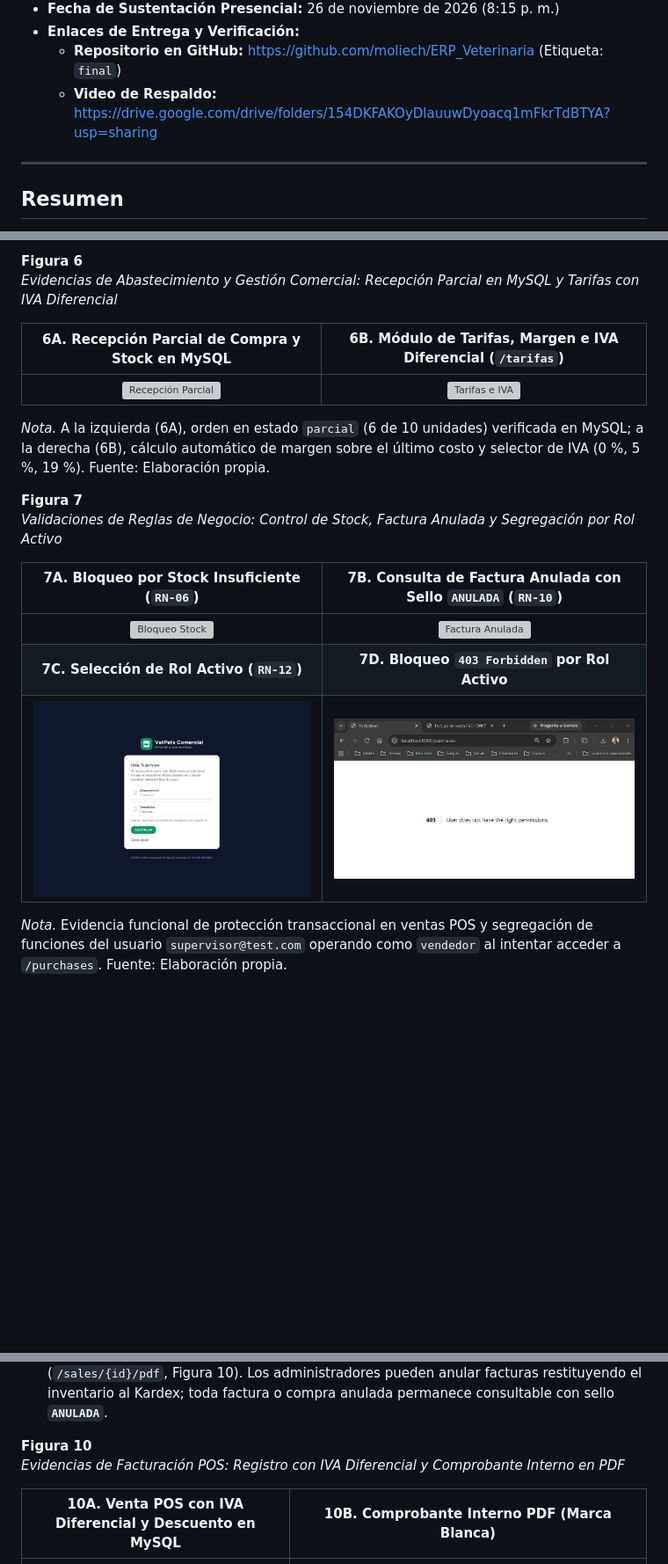
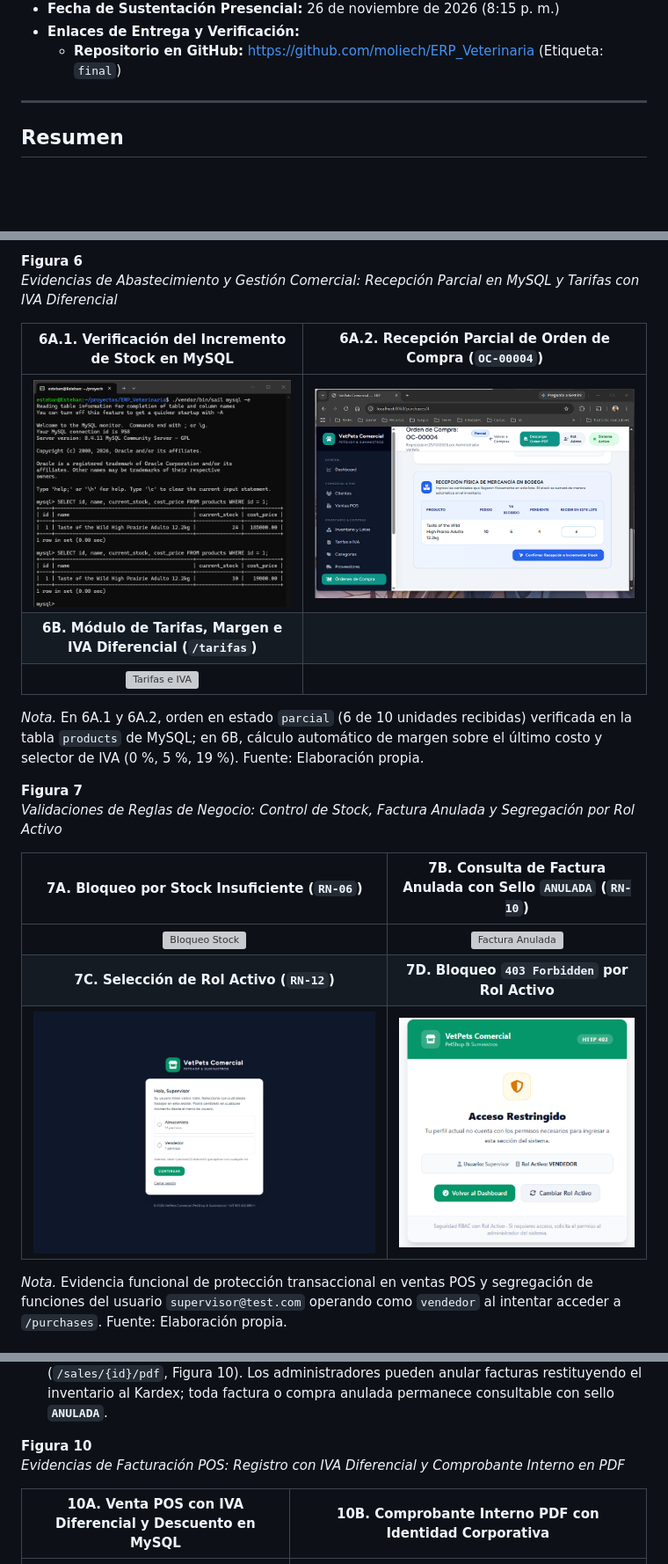
Before and after one commit to moliech/ERP_Veterinaria, a Markdown page: docs/final/Informe_Final_ERP_VetPets_Molina_Lozano.md, 3 parts joined by grey strips. Shown at 88% size. GitHub-like rendering; pictures changed too: docs/final/figura1_a1_mysql.png (added), docs/final/figura1_a2_orden.png (added), docs/final/figura6B.png; blank space fills up the shorter version; grey boxes are pictures that could not be loaded.

Commit message:
feat(errors): agregar vistas corporativas 403/404 y actualizar informe final APA 7

```diff
--- a/docs/final/Informe_Final_ERP_VetPets_Molina_Lozano.md
+++ b/docs/final/Informe_Final_ERP_VetPets_Molina_Lozano.md
@@ -18,7 +18,6 @@
 * **Fecha de Sustentación Presencial:** 26 de noviembre de 2026 (8:15 p. m.)
 * **Enlaces de Entrega y Verificación:**
   * **Repositorio en GitHub:** [https://github.com/moliech/ERP_Veterinaria](https://github.com/moliech/ERP_Veterinaria) (Etiqueta: `final`)
-  * **Video de Respaldo:** [https://drive.google.com/drive/folders/154DKFAKOyDlauuwDyoacq1mFkrTdBTYA?usp=sharing](https://drive.google.com/drive/folders/154DKFAKOyDlauuwDyoacq1mFkrTdBTYA?usp=sharing)
 
 ---
 
@@ -400,11 +399,13 @@ La puesta en marcha de **VetPets ERP** resuelve de forma verificable las cinco p
 **Figura 6**
 *Evidencias de Abastecimiento y Gestión Comercial: Recepción Parcial en MySQL y Tarifas con IVA Diferencial*
 
-| 6A. Recepción Parcial de Compra y Stock en MySQL | 6B. Módulo de Tarifas, Margen e IVA Diferencial (`/tarifas`) |
+| 6A.1. Verificación del Incremento de Stock en MySQL | 6A.2. Recepción Parcial de Orden de Compra (`OC-00004`) |
 | :---: | :---: |
-| ![Recepción Parcial](figura1.png) | ![Tarifas e IVA](figura_tarifas.png) |
+| ![Verificación MySQL](figura1_a1_mysql.png) | ![Recepción Parcial](figura1_a2_orden.png) |
+| **6B. Módulo de Tarifas, Margen e IVA Diferencial (`/tarifas`)** | |
+| ![Tarifas e IVA](figura_tarifas.png) | |
 
-*Nota.* A la izquierda (6A), orden en estado `parcial` (6 de 10 unidades) verificada en MySQL; a la derecha (6B), cálculo automático de margen sobre el último costo y selector de IVA (0 %, 5 %, 19 %). Fuente: Elaboración propia.
+*Nota.* En 6A.1 y 6A.2, orden en estado `parcial` (6 de 10 unidades recibidas) verificada en la tabla `products` de MySQL; en 6B, cálculo automático de margen sobre el último costo y selector de IVA (0 %, 5 %, 19 %). Fuente: Elaboración propia.
 
 **Figura 7**
 *Validaciones de Reglas de Negocio: Control de Stock, Factura Anulada y Segregación por Rol Activo*
@@ -534,7 +535,7 @@ A continuación se incorporan los cinco anexos técnicos y operativos exigidos e
 **Figura 10**
 *Evidencias de Facturación POS: Registro con IVA Diferencial y Comprobante Interno en PDF*
 
-| 10A. Venta POS con IVA Diferencial y Descuento en MySQL | 10B. Comprobante Interno PDF (Marca Blanca) |
+| 10A. Venta POS con IVA Diferencial y Descuento en MySQL | 10B. Comprobante Interno PDF con Identidad Corporativa |
 | :---: | :---: |
 | ![Venta POS](figura3.png) | ![Factura PDF](figura5.png) |
 
```
Also changed, not shown: README.md (+0 -1 lines), docs/final/Flujo de Procesos.png, docs/final/diagrama_mer.png, 3 other files.
